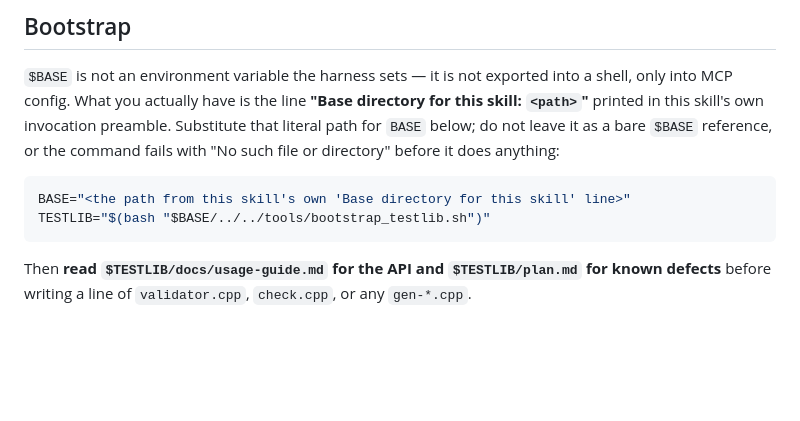
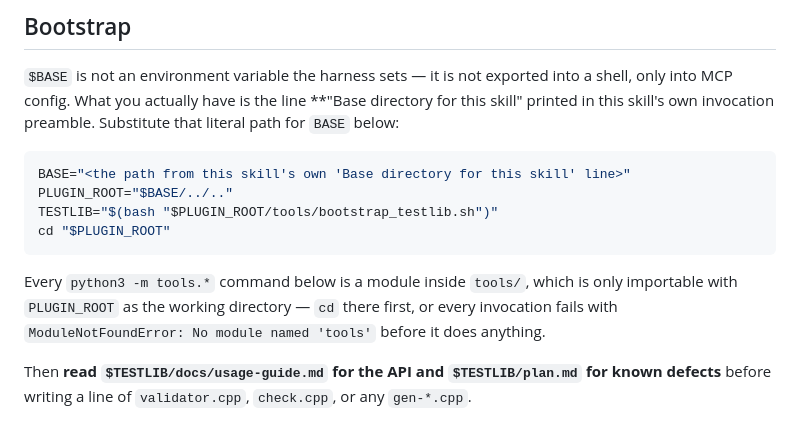
Before and after one commit to LLaammTTeerr/competitive-programming, a Markdown page: skills/preparing-tests/SKILL.md, the part around the change. Rendered like a GitHub page; blank space fills up the shorter version.

Commit message:
Fix preparing-tests: cd to plugin root before python3 -m tools.* commands
Every tools.* invocation failed with ModuleNotFoundError when run from
outside the plugin root, because the Bootstrap block resolved BASE and
TESTLIB but never changed directory. Mirrors validating-solutions'
Bootstrap block verbatim so the two sibling skills share one setup
preamble; verified by running every python3 -m tools.* command in the
skill from /tmp against a scratch copy of tools/tests/fixtures/mini.

Co-Authored-By: Claude Opus 5 (1M context) <noreply@anthropic.com>
Claude-Session: https://claude.ai/code/session_017fQbXswuDyUTXGnVzPME8n

````diff
--- a/skills/preparing-tests/SKILL.md
+++ b/skills/preparing-tests/SKILL.md
@@ -43,15 +43,20 @@ the hole yet. When in doubt, ask which.
 
 `$BASE` is not an environment variable the harness sets — it is not exported
 into a shell, only into MCP config. What you actually have is the line **"Base
-directory for this skill: `<path>`"** printed in this skill's own invocation
-preamble. Substitute that literal path for `BASE` below; do not leave it as a
-bare `$BASE` reference, or the command fails with "No such file or directory"
-before it does anything:
+directory for this skill" printed in this skill's own invocation preamble.
+Substitute that literal path for `BASE` below:
 
 ```bash
 BASE="<the path from this skill's own 'Base directory for this skill' line>"
-TESTLIB="$(bash "$BASE/../../tools/bootstrap_testlib.sh")"
+PLUGIN_ROOT="$BASE/../.."
+TESTLIB="$(bash "$PLUGIN_ROOT/tools/bootstrap_testlib.sh")"
+cd "$PLUGIN_ROOT"
 ```
+
+Every `python3 -m tools.*` command below is a module inside `tools/`, which
+is only importable with `PLUGIN_ROOT` as the working directory — `cd` there
+first, or every invocation fails with `ModuleNotFoundError: No module named
+'tools'` before it does anything.
 
 Then **read `$TESTLIB/docs/usage-guide.md` for the API and `$TESTLIB/plan.md`
 for known defects** before writing a line of `validator.cpp`, `check.cpp`, or
````
